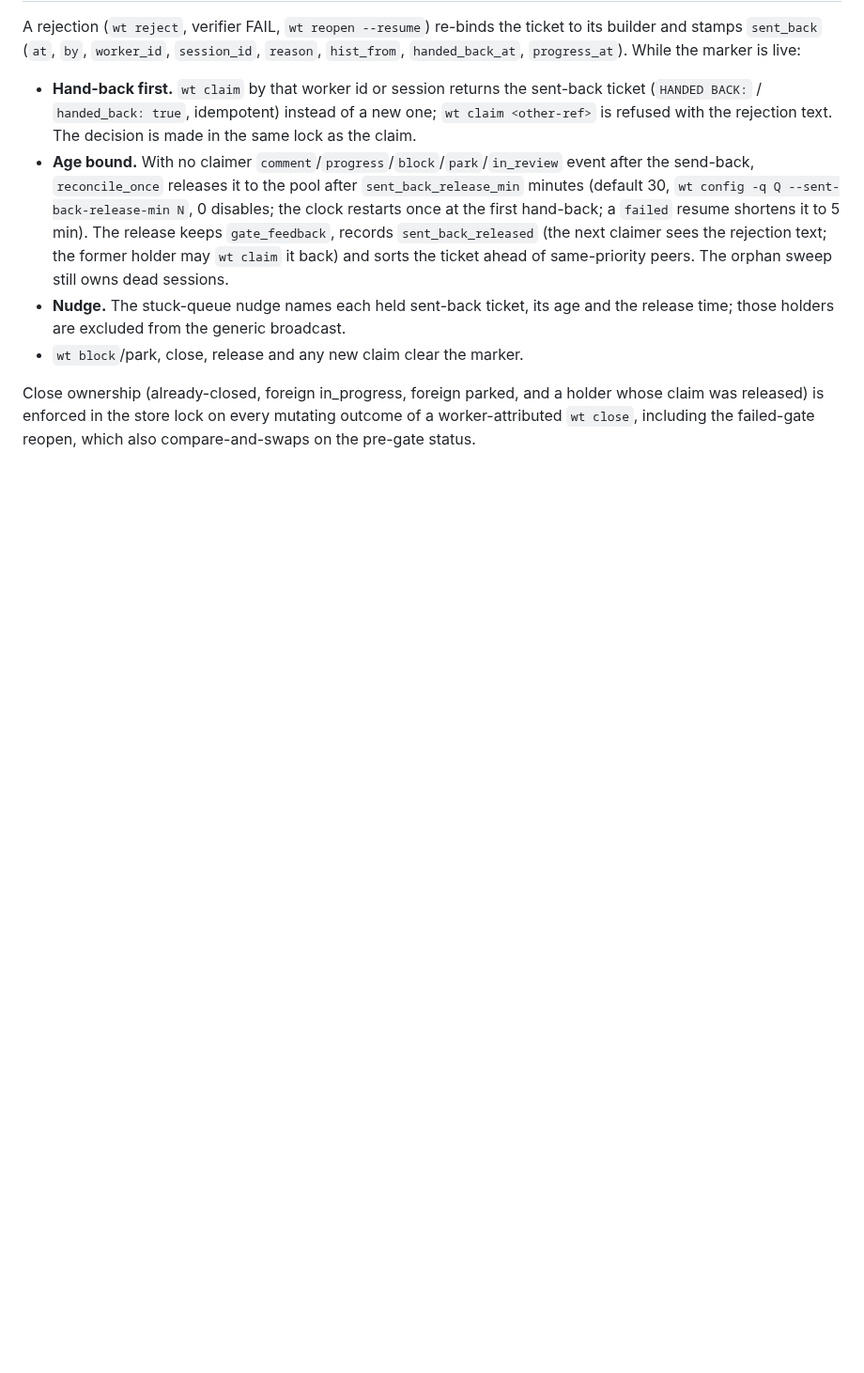
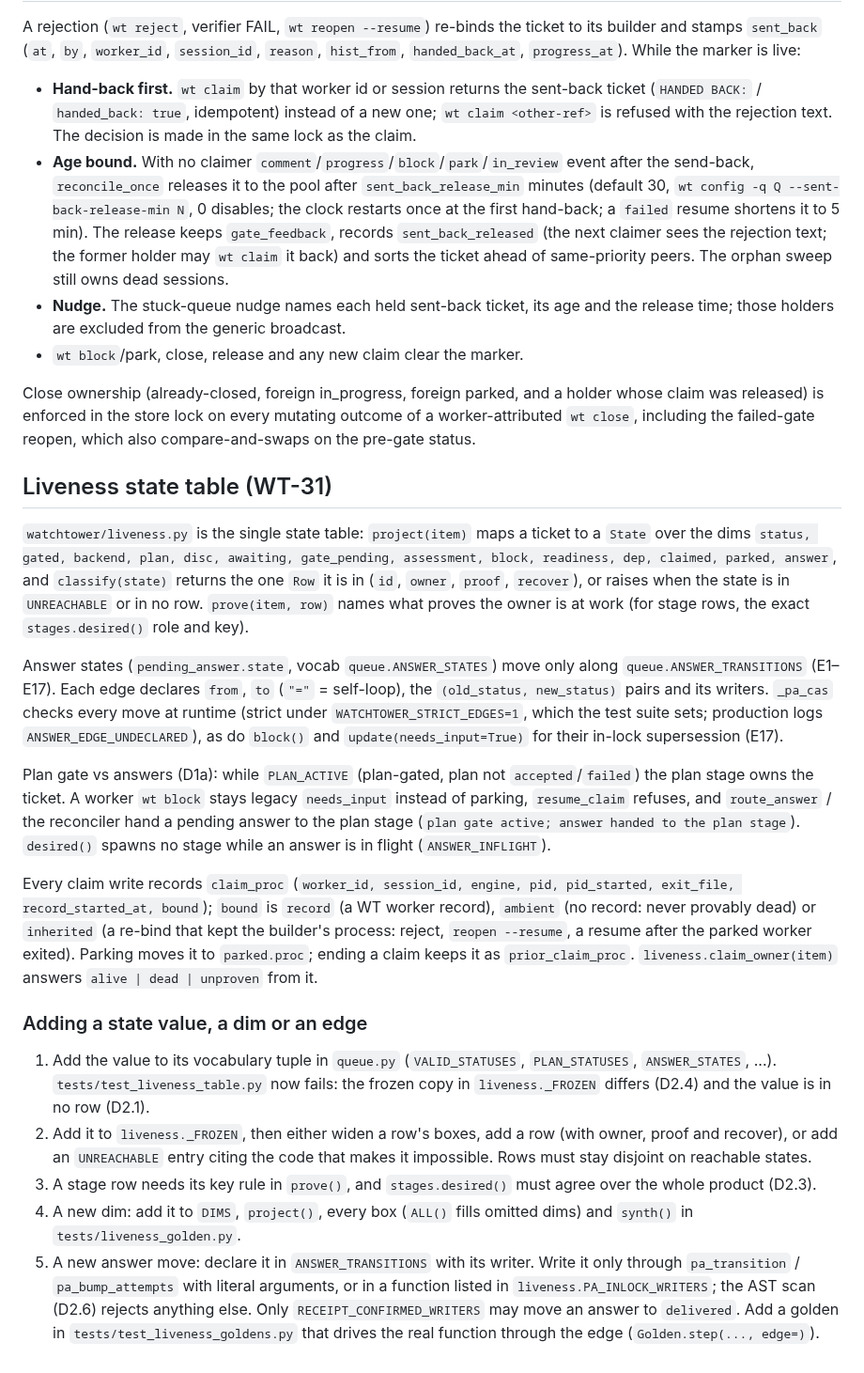
Before and after one commit to amirfish1/watchtower, a Markdown page: docs/worker-lifecycle.md, the part around the change. Shown at 94% size. Drawn GitHub-style; blank space fills up the shorter version.

Commit message:
docs(liveness): state table, claim_proc, adding states and edges (WT-31)
Co-Authored-By: Claude Opus 5.5 <noreply@anthropic.com>

```diff
--- a/docs/worker-lifecycle.md
+++ b/docs/worker-lifecycle.md
@@ -547,3 +547,56 @@ Close ownership (already-closed, foreign in_progress, foreign parked, and a
 holder whose claim was released) is enforced in the store lock on every mutating
 outcome of a worker-attributed `wt close`, including the failed-gate reopen,
 which also compare-and-swaps on the pre-gate status.
+
+## Liveness state table (WT-31)
+
+`watchtower/liveness.py` is the single state table: `project(item)` maps a
+ticket to a `State` over the dims `status, gated, backend, plan, disc, awaiting,
+gate_pending, assessment, block, readiness, dep, claimed, parked, answer`, and
+`classify(state)` returns the one `Row` it is in (`id`, `owner`, `proof`,
+`recover`), or raises when the state is in `UNREACHABLE` or in no row.
+`prove(item, row)` names what proves the owner is at work (for stage rows, the
+exact `stages.desired()` role and key).
+
+Answer states (`pending_answer.state`, vocab `queue.ANSWER_STATES`) move only
+along `queue.ANSWER_TRANSITIONS` (E1–E17). Each edge declares `from`, `to`
+(`"="` = self-loop), the `(old_status, new_status)` pairs and its writers.
+`_pa_cas` checks every move at runtime (strict under
+`WATCHTOWER_STRICT_EDGES=1`, which the test suite sets; production logs
+`ANSWER_EDGE_UNDECLARED`), as do `block()` and `update(needs_input=True)` for
+their in-lock supersession (E17).
+
+Plan gate vs answers (D1a): while `PLAN_ACTIVE` (plan-gated, plan not
+`accepted`/`failed`) the plan stage owns the ticket. A worker `wt block` stays
+legacy `needs_input` instead of parking, `resume_claim` refuses, and
+`route_answer` / the reconciler hand a pending answer to the plan stage
+(`plan gate active; answer handed to the plan stage`). `desired()` spawns no
+stage while an answer is in flight (`ANSWER_INFLIGHT`).
+
+Every claim write records `claim_proc` (`worker_id, session_id, engine, pid,
+pid_started, exit_file, record_started_at, bound`); `bound` is `record` (a WT
+worker record), `ambient` (no record: never provably dead) or `inherited` (a
+re-bind that kept the builder's process: reject, `reopen --resume`, a resume
+after the parked worker exited). Parking moves it to `parked.proc`; ending a
+claim keeps it as `prior_claim_proc`. `liveness.claim_owner(item)` answers
+`alive | dead | unproven` from it.
+
+### Adding a state value, a dim or an edge
+
+1. Add the value to its vocabulary tuple in `queue.py` (`VALID_STATUSES`,
+   `PLAN_STATUSES`, `ANSWER_STATES`, ...). `tests/test_liveness_table.py`
+   now fails: the frozen copy in `liveness._FROZEN` differs (D2.4) and the
+   value is in no row (D2.1).
+2. Add it to `liveness._FROZEN`, then either widen a row's boxes, add a row
+   (with owner, proof and recover), or add an `UNREACHABLE` entry citing the
+   code that makes it impossible. Rows must stay disjoint on reachable states.
+3. A stage row needs its key rule in `prove()`, and `stages.desired()` must
+   agree over the whole product (D2.3).
+4. A new dim: add it to `DIMS`, `project()`, every box (`ALL()` fills omitted
+   dims) and `synth()` in `tests/liveness_golden.py`.
+5. A new answer move: declare it in `ANSWER_TRANSITIONS` with its writer. Write
+   it only through `pa_transition` / `pa_bump_attempts` with literal
+   arguments, or in a function listed in `liveness.PA_INLOCK_WRITERS`; the AST
+   scan (D2.6) rejects anything else. Only `RECEIPT_CONFIRMED_WRITERS` may move
+   an answer to `delivered`. Add a golden in `tests/test_liveness_goldens.py`
+   that drives the real function through the edge (`Golden.step(..., edge=)`).
```
